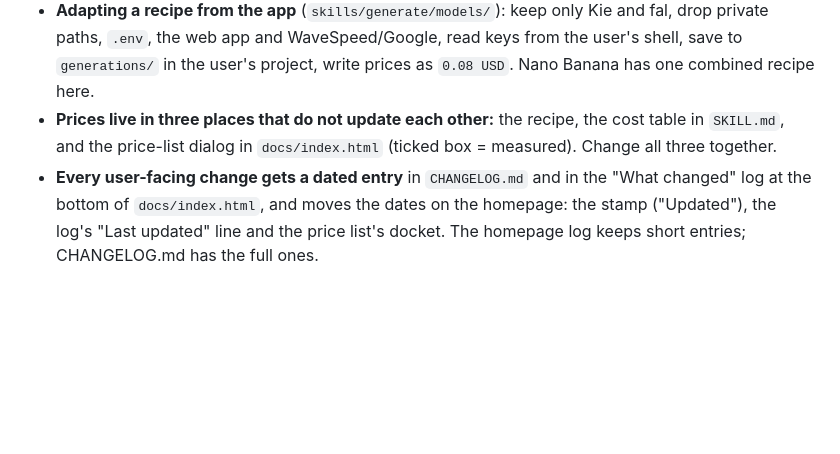
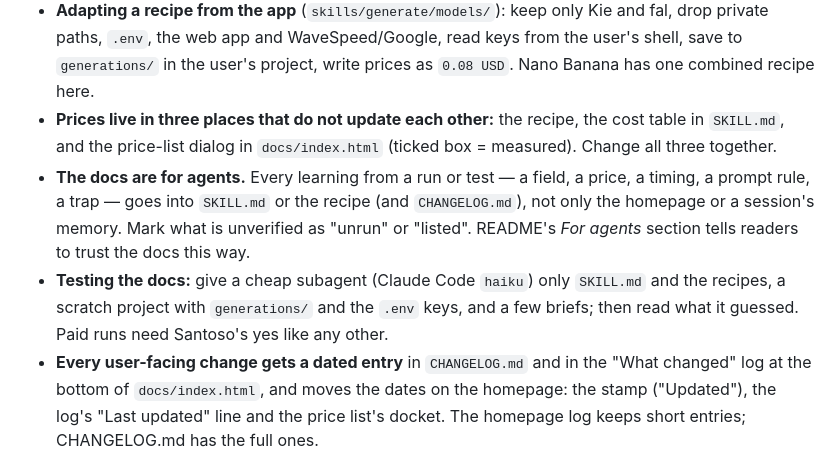
Before and after one commit to santoso-git/contentcoach-skill, a Markdown page: CLAUDE.md, the part around the change. Rendered like a GitHub page; blank space fills up the shorter version.

Commit message:
CLAUDE.md: the docs are for agents, and how to test them
Working notes from 9 Oct: every learning goes into SKILL.md, the recipes
and CHANGELOG, with unverified things marked; test the docs by giving a
haiku subagent only the skill files and a scratch project.

Co-Authored-By: Claude Opus 5.5 <noreply@anthropic.com>

```diff
--- a/CLAUDE.md
+++ b/CLAUDE.md
@@ -50,6 +50,15 @@ recipe in `contentcoach/models/` from a real run.
 - **Prices live in three places that do not update each other:** the recipe,
   the cost table in `SKILL.md`, and the price-list dialog in `docs/index.html`
   (ticked box = measured). Change all three together.
+- **The docs are for agents.** Every learning from a run or test — a field, a
+  price, a timing, a prompt rule, a trap — goes into `SKILL.md` or the recipe
+  (and `CHANGELOG.md`), not only the homepage or a session's memory. Mark
+  what is unverified as "unrun" or "listed". README's *For agents* section
+  tells readers to trust the docs this way.
+- **Testing the docs:** give a cheap subagent (Claude Code `haiku`) only
+  `SKILL.md` and the recipes, a scratch project with `generations/` and the
+  `.env` keys, and a few briefs; then read what it guessed. Paid runs need
+  Santoso's yes like any other.
 - **Every user-facing change gets a dated entry** in `CHANGELOG.md` and in the
   "What changed" log at the bottom of `docs/index.html`, and moves the dates on
   the homepage: the stamp ("Updated"), the log's "Last updated" line and the
```
